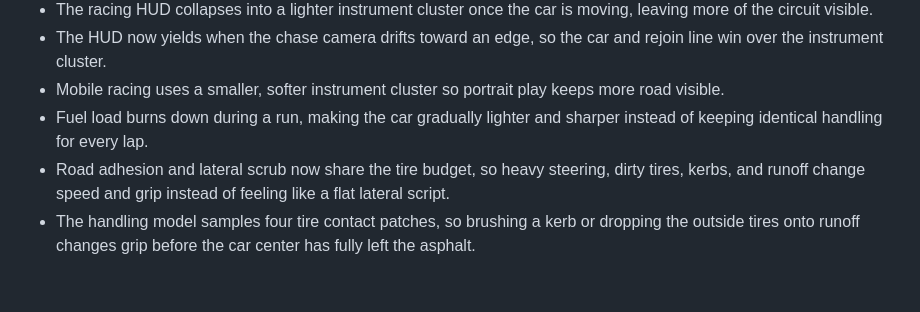
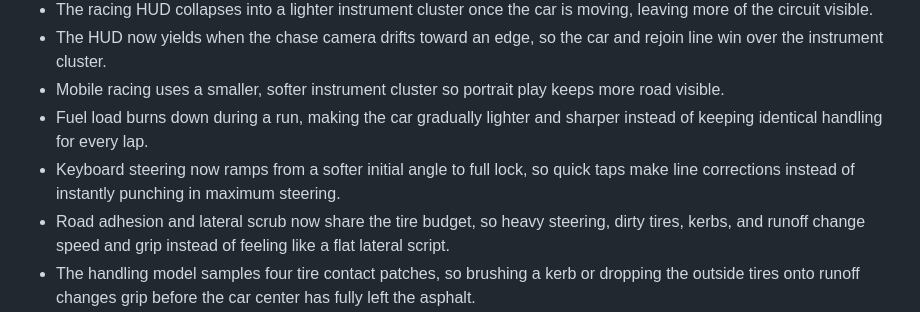
Before and after one commit to Aarekaz/f1-game, a Markdown page: README.md, the part around the change. Drawn GitHub-style; blank space fills up the shorter version.

Commit message:
docs: note progressive keyboard steering

```diff
--- a/README.md
+++ b/README.md
@@ -54,6 +54,7 @@ This is not trying to be a licensed Formula 1 sim. The goal is a web game that f
 - The HUD now yields when the chase camera drifts toward an edge, so the car and rejoin line win over the instrument cluster.
 - Mobile racing uses a smaller, softer instrument cluster so portrait play keeps more road visible.
 - Fuel load burns down during a run, making the car gradually lighter and sharper instead of keeping identical handling for every lap.
+- Keyboard steering now ramps from a softer initial angle to full lock, so quick taps make line corrections instead of instantly punching in maximum steering.
 - Road adhesion and lateral scrub now share the tire budget, so heavy steering, dirty tires, kerbs, and runoff change speed and grip instead of feeling like a flat lateral script.
 - The handling model samples four tire contact patches, so brushing a kerb or dropping the outside tires onto runoff changes grip before the car center has fully left the asphalt.
 - Track-edge load now turns asphalt-to-kerb/runoff crossings into suspension, rumble, and contact-patch events instead of simple surface-label swaps.
```
